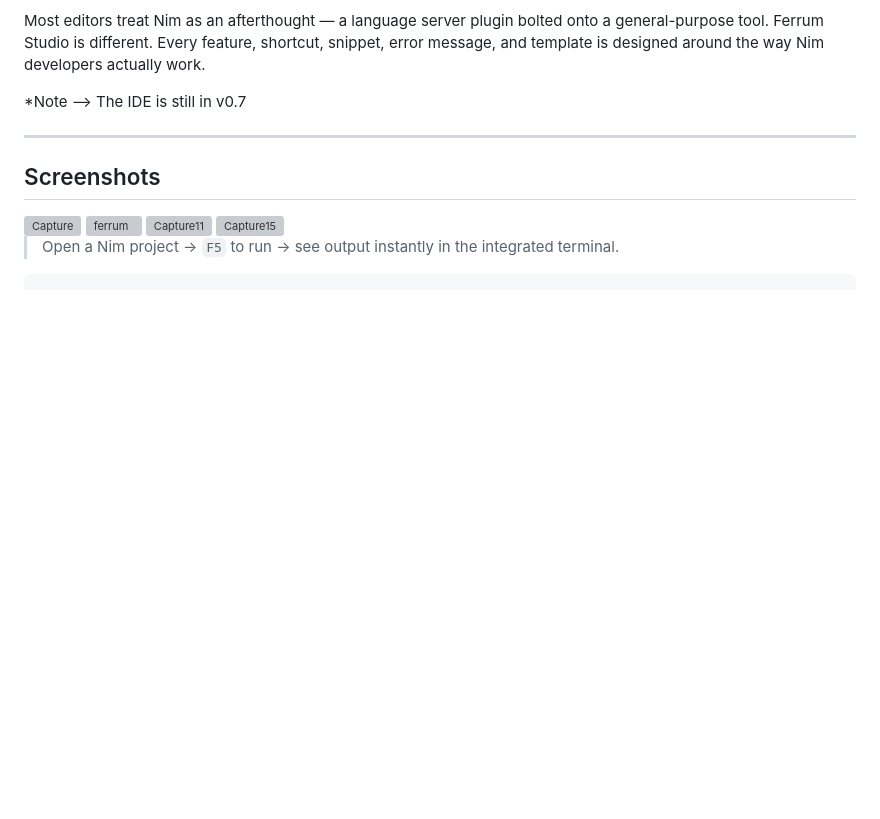
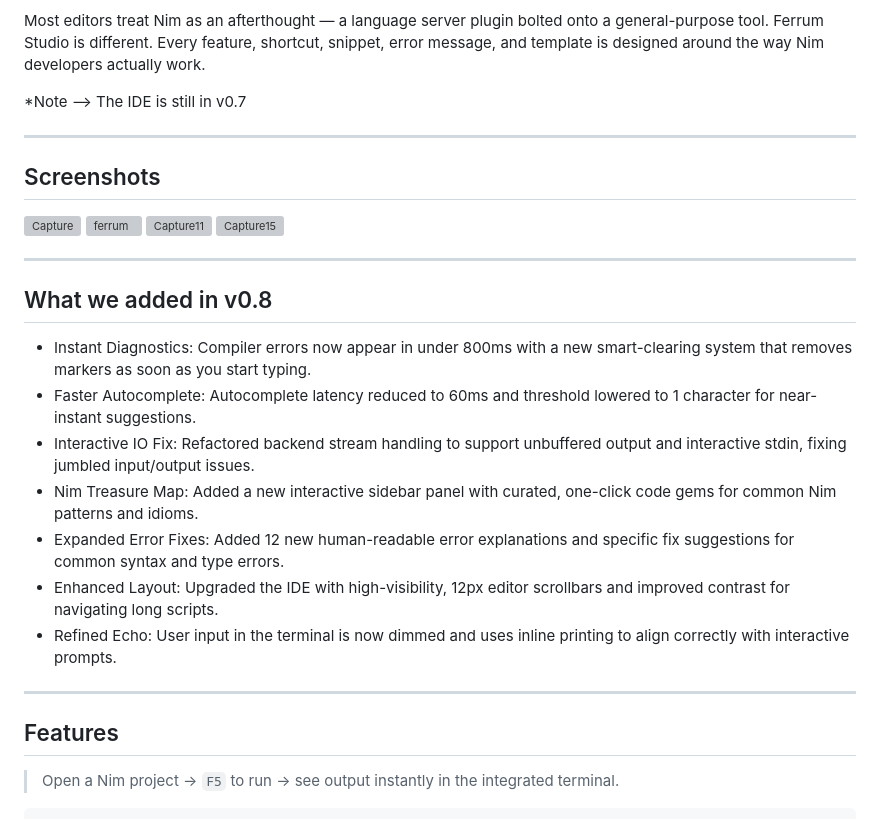
Before and after one commit to CzaxStudio/Ferrum-Studio, a Markdown page: README.md, the part around the change. Rendered like a GitHub page; blank space fills up the shorter version; grey boxes are pictures that could not be loaded.

```diff
--- a/README.md
+++ b/README.md
@@ -51,9 +51,21 @@ Most editors treat Nim as an afterthought — a language server plugin bolted on
 
 <img width="1366" height="725" alt="Capture15" src="https://github.com/user-attachments/assets/5ff1f01e-8177-412d-a0f7-f2b78072c846" />
 
+---
 
+## What we added in v0.8
 
+- Instant Diagnostics: Compiler errors now appear in under 800ms with a new smart-clearing system that removes markers as soon as you start typing.
+- Faster Autocomplete: Autocomplete latency reduced to 60ms and threshold lowered to 1 character for near-instant suggestions.
+- Interactive IO Fix: Refactored backend stream handling to support unbuffered output and interactive stdin, fixing jumbled input/output issues.
+- Nim Treasure Map: Added a new interactive sidebar panel with curated, one-click code gems for common Nim patterns and idioms.
+- Expanded Error Fixes: Added 12 new human-readable error explanations and specific fix suggestions for common syntax and type errors.
+- Enhanced Layout: Upgraded the IDE with high-visibility, 12px editor scrollbars and improved contrast for navigating long scripts.
+- Refined Echo: User input in the terminal is now dimmed and uses inline printing to align correctly with interactive prompts.
 
+---
+
+## Features
 
 
 
```
